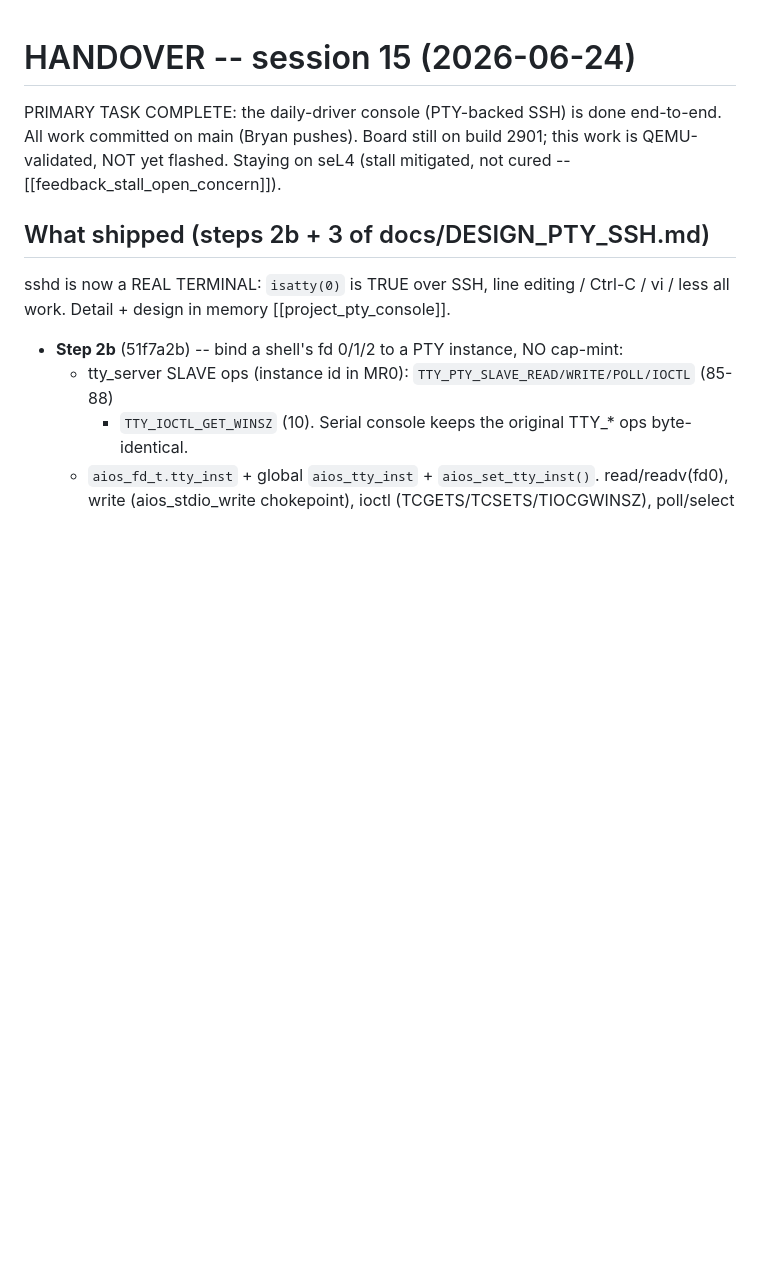
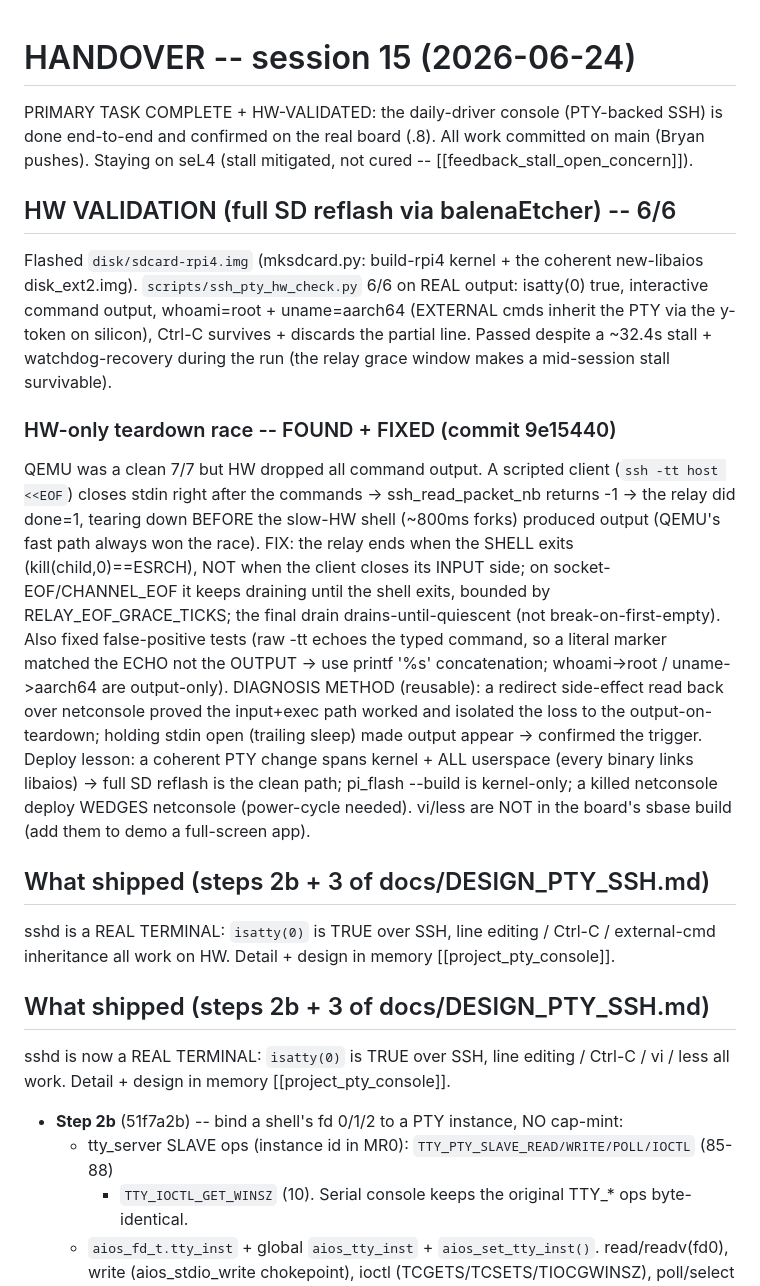
Before and after one commit to arcanii/AIOS, a Markdown page: docs/HANDOVER_20260624_session15.md, the part around the change. Rendered like a GitHub page; blank space fills up the shorter version.

Commit message:
docs: session-15 handover -- PTY console HW-VALIDATED (6/6) + teardown-race fix
Records the full SD reflash (balenaEtcher), the 6/6 HW pass on real output
(isatty true, external cmds inherit the PTY, Ctrl-C), the HW-only teardown
race + fix (commit 9e15440), the reusable diagnosis method, and the deploy
lesson (coherent PTY change spans kernel + all userspace -> full SD reflash).

Co-Authored-By: Claude Opus 4.8 <noreply@anthropic.com>

```diff
--- a/docs/HANDOVER_20260624_session15.md
+++ b/docs/HANDOVER_20260624_session15.md
@@ -1,8 +1,35 @@
 # HANDOVER -- session 15 (2026-06-24)
 
-PRIMARY TASK COMPLETE: the daily-driver console (PTY-backed SSH) is done end-to-end. All work
-committed on main (Bryan pushes). Board still on build 2901; this work is QEMU-validated, NOT
-yet flashed. Staying on seL4 (stall mitigated, not cured -- [[feedback_stall_open_concern]]).
+PRIMARY TASK COMPLETE + HW-VALIDATED: the daily-driver console (PTY-backed SSH) is done
+end-to-end and confirmed on the real board (.8). All work committed on main (Bryan pushes).
+Staying on seL4 (stall mitigated, not cured -- [[feedback_stall_open_concern]]).
+
+## HW VALIDATION (full SD reflash via balenaEtcher) -- 6/6
+Flashed `disk/sdcard-rpi4.img` (mksdcard.py: build-rpi4 kernel + the coherent new-libaios
+disk_ext2.img). `scripts/ssh_pty_hw_check.py` 6/6 on REAL output: isatty(0) true, interactive
+command output, whoami=root + uname=aarch64 (EXTERNAL cmds inherit the PTY via the y-token on
+silicon), Ctrl-C survives + discards the partial line. Passed despite a ~32.4s stall +
+watchdog-recovery during the run (the relay grace window makes a mid-session stall survivable).
+
+### HW-only teardown race -- FOUND + FIXED (commit 9e15440)
+QEMU was a clean 7/7 but HW dropped all command output. A scripted client (`ssh -tt host <<EOF`)
+closes stdin right after the commands -> ssh_read_packet_nb returns -1 -> the relay did done=1,
+tearing down BEFORE the slow-HW shell (~800ms forks) produced output (QEMU's fast path always won
+the race). FIX: the relay ends when the SHELL exits (kill(child,0)==ESRCH), NOT when the client
+closes its INPUT side; on socket-EOF/CHANNEL_EOF it keeps draining until the shell exits, bounded
+by RELAY_EOF_GRACE_TICKS; the final drain drains-until-quiescent (not break-on-first-empty). Also
+fixed false-positive tests (raw -tt echoes the typed command, so a literal marker matched the ECHO
+not the OUTPUT -> use printf '%s' concatenation; whoami->root / uname->aarch64 are output-only).
+DIAGNOSIS METHOD (reusable): a redirect side-effect read back over netconsole proved the
+input+exec path worked and isolated the loss to the output-on-teardown; holding stdin open
+(trailing sleep) made output appear -> confirmed the trigger. Deploy lesson: a coherent PTY change
+spans kernel + ALL userspace (every binary links libaios) -> full SD reflash is the clean path;
+pi_flash --build is kernel-only; a killed netconsole deploy WEDGES netconsole (power-cycle needed).
+vi/less are NOT in the board's sbase build (add them to demo a full-screen app).
+
+## What shipped (steps 2b + 3 of docs/DESIGN_PTY_SSH.md)
+sshd is a REAL TERMINAL: `isatty(0)` is TRUE over SSH, line editing / Ctrl-C / external-cmd
+inheritance all work on HW. Detail + design in memory [[project_pty_console]].
 
 ## What shipped (steps 2b + 3 of docs/DESIGN_PTY_SSH.md)
 sshd is now a REAL TERMINAL: `isatty(0)` is TRUE over SSH, line editing / Ctrl-C / vi / less
```
